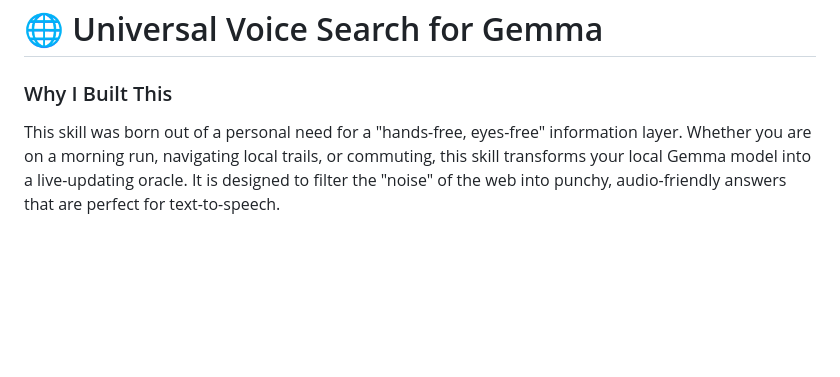
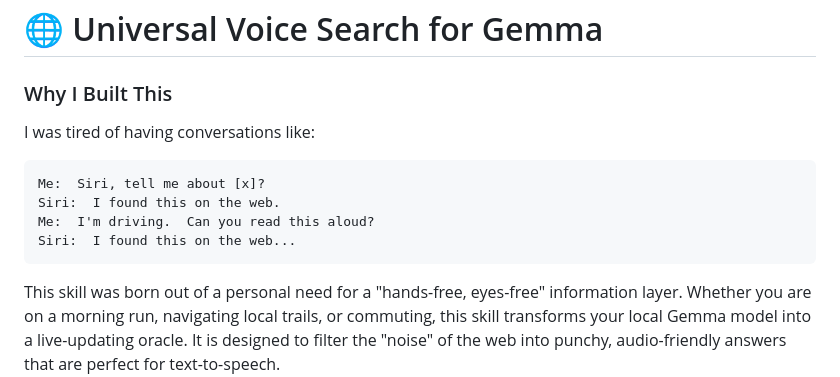
Before and after one commit to leefc01/gemma_skill_universal_search, a Markdown page: README.md, the part around the change. GitHub-like rendering; blank space fills up the shorter version.

````diff
--- a/README.md
+++ b/README.md
@@ -1,6 +1,13 @@
 # 🌐 Universal Voice Search for Gemma
 
 ### Why I Built This
+I was tired of having conversations like:
+```
+Me:  Siri, tell me about [x]?
+Siri:  I found this on the web.
+Me:  I'm driving.  Can you read this aloud?
+Siri:  I found this on the web...
+```
 This skill was born out of a personal need for a "hands-free, eyes-free" information layer. Whether you are on a morning run, navigating local trails, or commuting, this skill transforms your local Gemma model into a live-updating oracle. It is designed to filter the "noise" of the web into punchy, audio-friendly answers that are perfect for text-to-speech.
 
 ### ✨ Features
````
